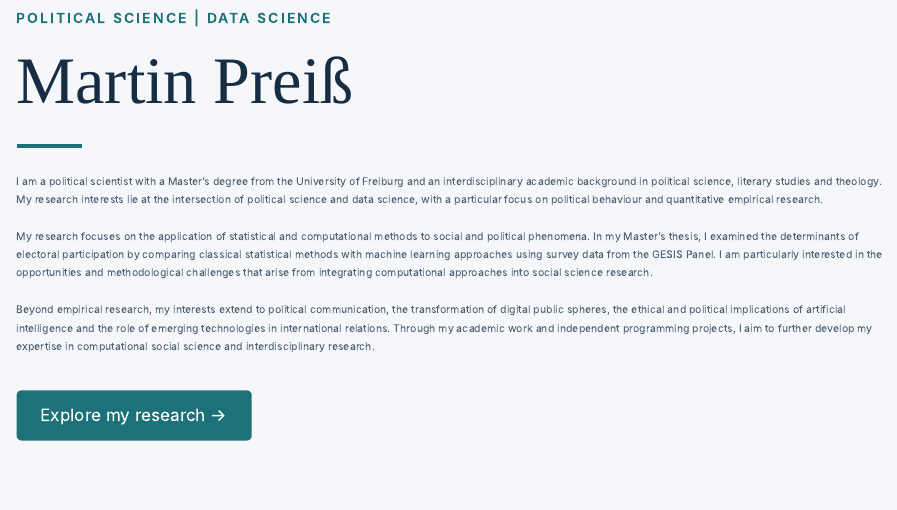
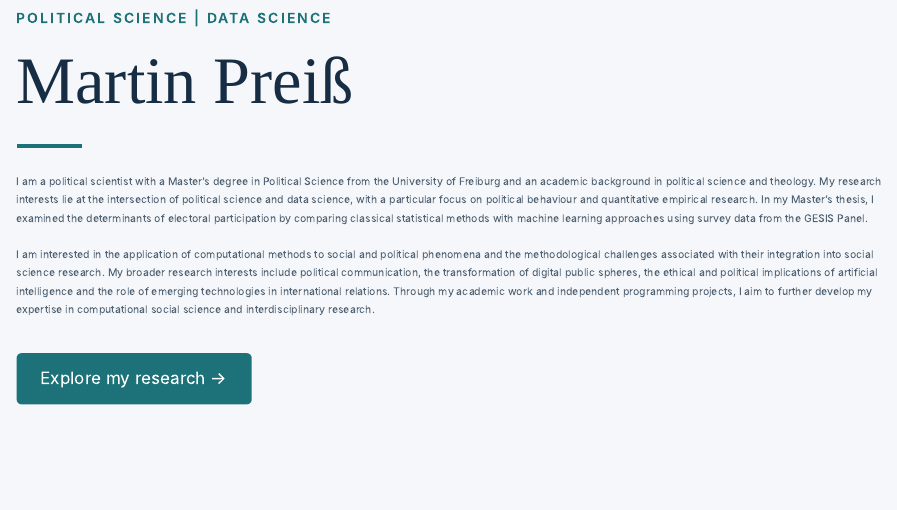
Before and after one commit to preiss-martin/preiss-martin.github.io, a Quarto document (index.qmd): the page in a window 1100 px wide, from 70 px down. Rendered offline with R 4.5, knitr and Pandoc in place of Quarto, with nearby package versions.

Commit message:
Correct academic background

```diff
--- a/index.qmd
+++ b/index.qmd
@@ -16,33 +16,28 @@ page-layout: full
 <div class="accent-line"></div>
 
 <p class="intro">
-I am a political scientist with a Master's degree from the
-University of Freiburg and an interdisciplinary academic
-background in political science, literary studies and theology.
-My research interests lie at the intersection of political
-science and data science, with a particular focus on political
-behaviour and quantitative empirical research.
+I am a political scientist with a Master's degree in Political
+Science from the University of Freiburg and an academic background
+in political science and theology. My research interests lie at
+the intersection of political science and data science, with a
+particular focus on political behaviour and quantitative empirical
+research. In my Master's thesis, I examined the determinants of
+electoral participation by comparing classical statistical methods
+with machine learning approaches using survey data from the
+GESIS Panel.
 </p>
 
 <p class="intro">
-My research focuses on the application of statistical and
-computational methods to social and political phenomena.
-In my Master's thesis, I examined the determinants of electoral
-participation by comparing classical statistical methods with
-machine learning approaches using survey data from the GESIS Panel.
-I am particularly interested in the opportunities and methodological
-challenges that arise from integrating computational approaches
-into social science research.
-</p>
-
-<p class="intro">
-Beyond empirical research, my interests extend to political
-communication, the transformation of digital public spheres,
-the ethical and political implications of artificial intelligence
-and the role of emerging technologies in international relations.
-Through my academic work and independent programming projects,
-I aim to further develop my expertise in computational social
-science and interdisciplinary research.
+I am interested in the application of computational methods to
+social and political phenomena and the methodological challenges
+associated with their integration into social science research.
+My broader research interests include political communication,
+the transformation of digital public spheres, the ethical and
+political implications of artificial intelligence and the role
+of emerging technologies in international relations. Through my
+academic work and independent programming projects, I aim to
+further develop my expertise in computational social science
+and interdisciplinary research.
 </p>
 
 <a class="profile-button" href="research.html">Explore my research →</a>
```
Also changed, not shown: docs/search.json, 2 other files.
